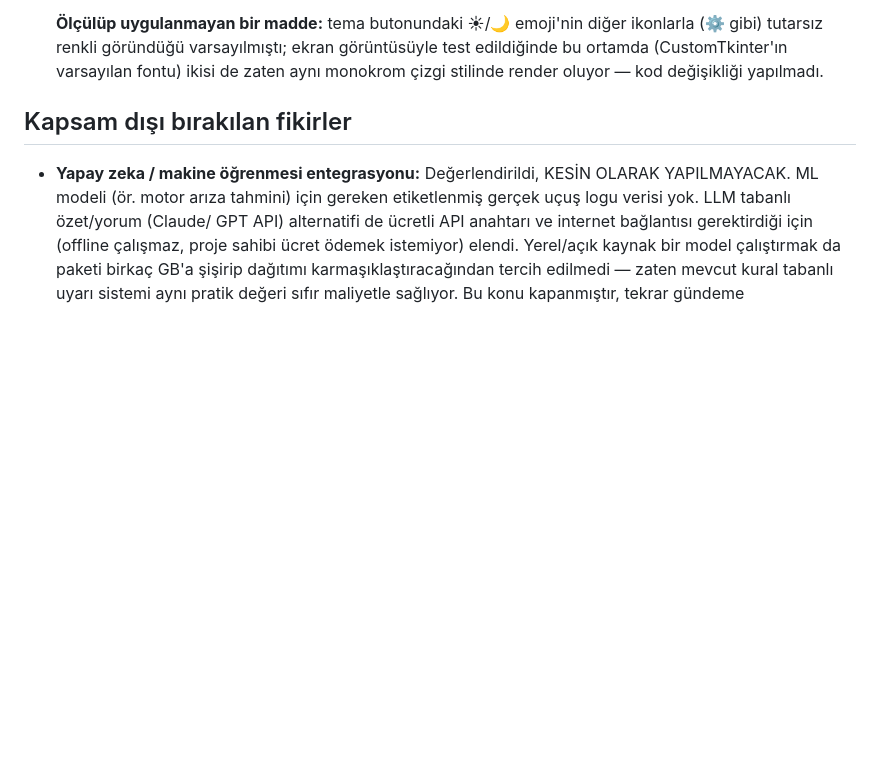
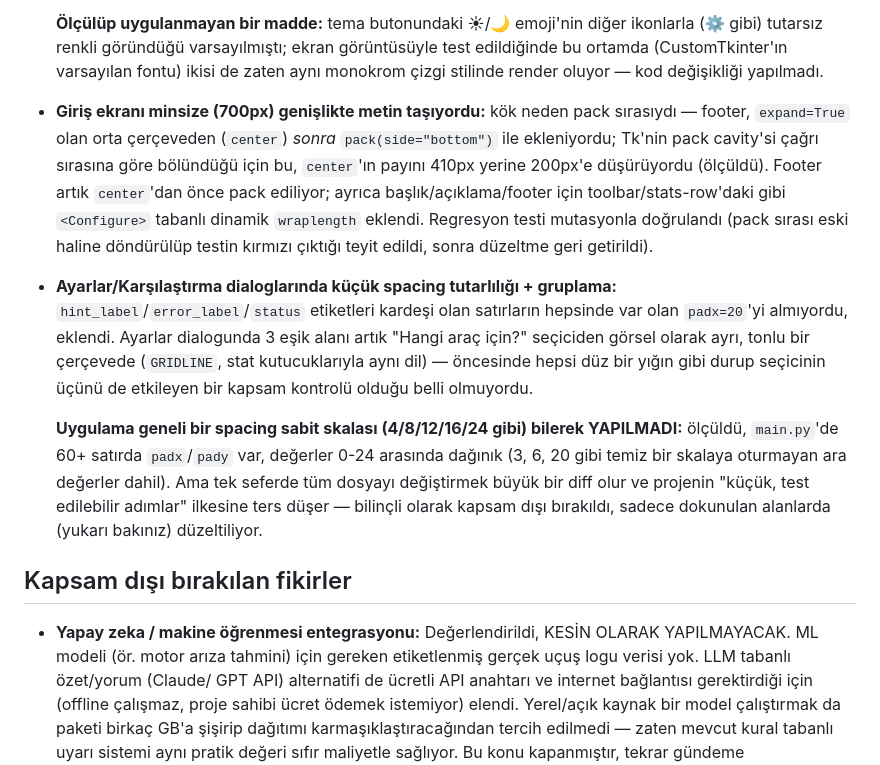
Before and after one commit to berkeaygunnn/-iha-guc-telemetri-log-analiz, a Markdown page: CLAUDE.md, the part around the change. Rendered like a GitHub page; blank space fills up the shorter version.

Commit message:
CLAUDE.md: giris ekrani ve dialog spacing duzeltmelerini belgele

```diff
--- a/CLAUDE.md
+++ b/CLAUDE.md
@@ -260,6 +260,30 @@ Proje MIT lisansıyla açık kaynak olarak GitHub'da paylaşılacak.
   görüntüsüyle test edildiğinde bu ortamda (CustomTkinter'ın varsayılan
   fontu) ikisi de zaten aynı monokrom çizgi stilinde render oluyor — kod
   değişikliği yapılmadı.
+- **Giriş ekranı minsize (700px) genişlikte metin taşıyordu:** kök neden
+  pack sırasıydı — footer, `expand=True` olan orta çerçeveden (`center`)
+  *sonra* `pack(side="bottom")` ile ekleniyordu; Tk'nin pack cavity'si çağrı
+  sırasına göre bölündüğü için bu, `center`'ın payını 410px yerine 200px'e
+  düşürüyordu (ölçüldü). Footer artık `center`'dan önce pack ediliyor;
+  ayrıca başlık/açıklama/footer için toolbar/stats-row'daki gibi
+  `<Configure>` tabanlı dinamik `wraplength` eklendi. Regresyon testi
+  mutasyonla doğrulandı (pack sırası eski haline döndürülüp testin kırmızı
+  çıktığı teyit edildi, sonra düzeltme geri getirildi).
+- **Ayarlar/Karşılaştırma dialoglarında küçük spacing tutarlılığı +
+  gruplama:** `hint_label`/`error_label`/`status` etiketleri kardeşi olan
+  satırların hepsinde var olan `padx=20`'yi almıyordu, eklendi. Ayarlar
+  dialogunda 3 eşik alanı artık "Hangi araç için?" seçiciden görsel olarak
+  ayrı, tonlu bir çerçevede (`GRIDLINE`, stat kutucuklarıyla aynı dil) —
+  öncesinde hepsi düz bir yığın gibi durup seçicinin üçünü de etkileyen bir
+  kapsam kontrolü olduğu belli olmuyordu.
+
+  **Uygulama geneli bir spacing sabit skalası (4/8/12/16/24 gibi) bilerek
+  YAPILMADI:** ölçüldü, `main.py`'de 60+ satırda `padx`/`pady` var, değerler
+  0-24 arasında dağınık (3, 6, 20 gibi temiz bir skalaya oturmayan ara
+  değerler dahil). Ama tek seferde tüm dosyayı değiştirmek büyük bir diff
+  olur ve projenin "küçük, test edilebilir adımlar" ilkesine ters düşer —
+  bilinçli olarak kapsam dışı bırakıldı, sadece dokunulan alanlarda (yukarı
+  bakınız) düzeltiliyor.
 
 ## Kapsam dışı bırakılan fikirler
 
```
